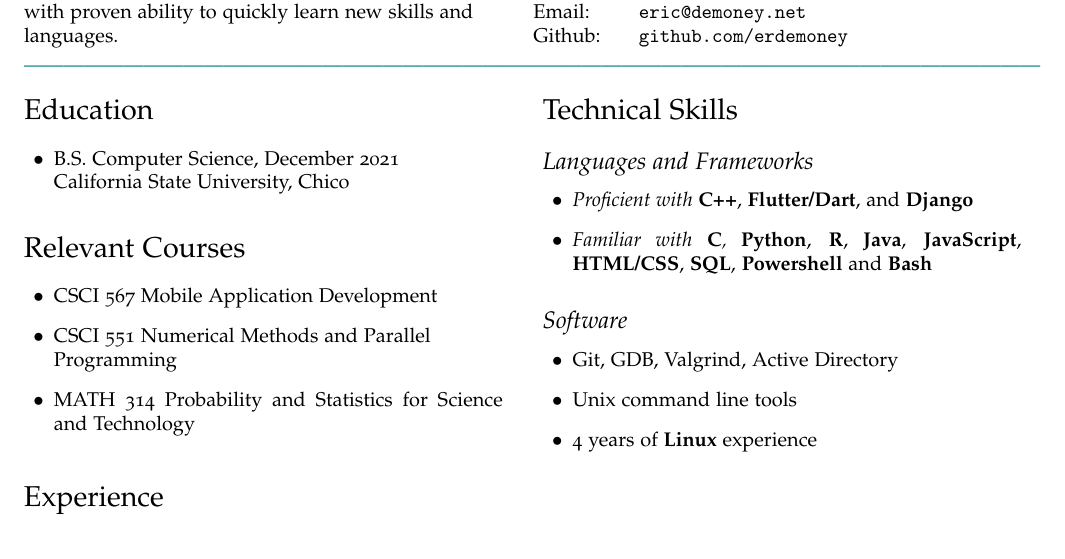
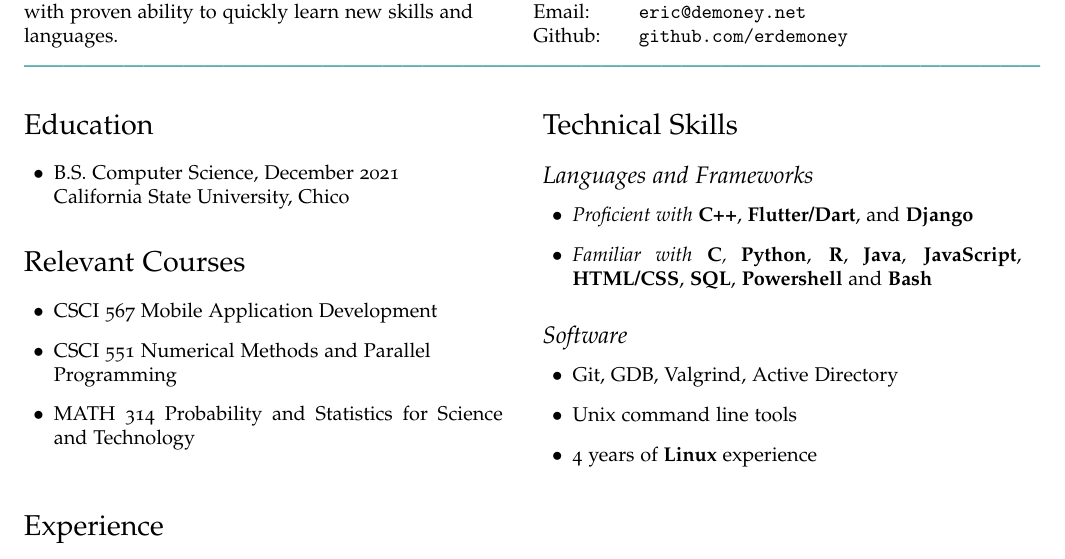
Before and after one commit to erdemoney/resume, a LaTeX CV (resume.tex): part of the page, cut so that both start at the same text. Compiled offline with pdfLaTeX.

Commit message:
add spacing

```diff
--- a/resume.tex
+++ b/resume.tex
@@ -77,6 +77,7 @@
 
 \vspace{0.1in}
 \textcolor{teal}{---------------------------------------------------------------------------------------------------------------------------------------------------------}
+\vspace{0.1in}
 
 \begin{minipage}[t]{0.475\linewidth}
     \section*{Education}
```
Also changed, not shown: resume.pdf, resume.tex (1 more changed lines), 1 other file.
